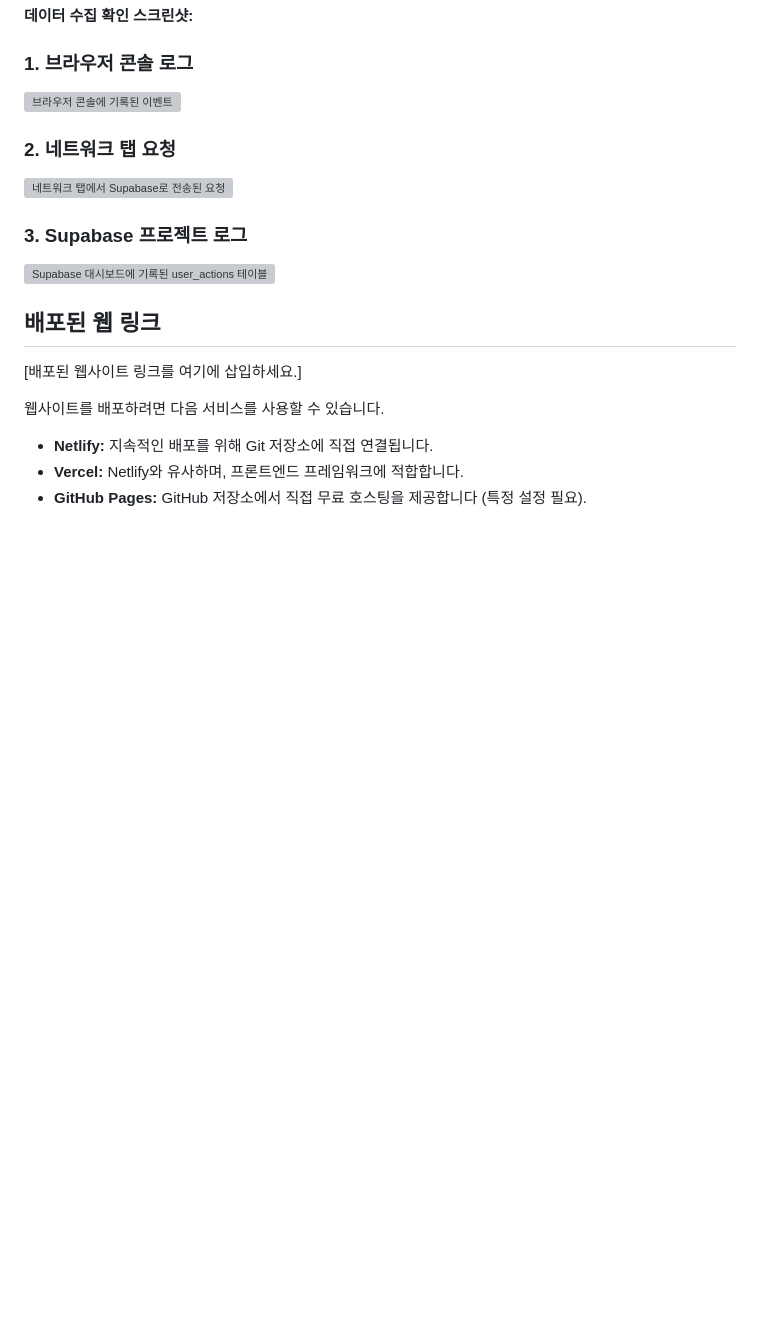
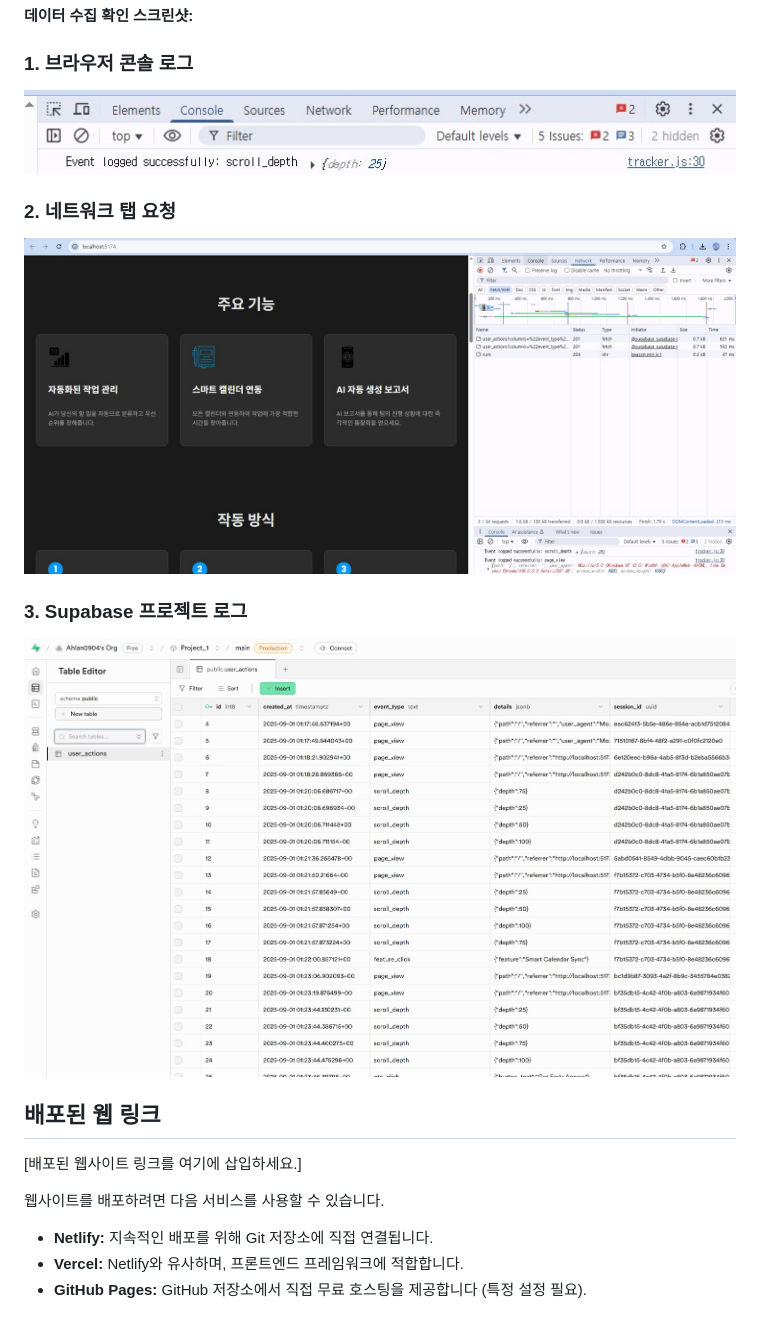
Before and after one commit to Ahlan0904/0828, a Markdown page: README.md, the part around the change. Drawn GitHub-style; blank space fills up the shorter version; grey boxes are pictures that could not be loaded.

```diff
--- a/README.md
+++ b/README.md
@@ -58,13 +58,13 @@
 **데이터 수집 확인 스크린샷:**
 
 ### 1. 브라우저 콘솔 로그
-![브라우저 콘솔에 기록된 이벤트](images/console_log.jpg)
+![브라우저 콘솔에 기록된 이벤트](public/images/console_log.jpg)
 
 ### 2. 네트워크 탭 요청
-![네트워크 탭에서 Supabase로 전송된 요청](images/network_request.jpg)
+![네트워크 탭에서 Supabase로 전송된 요청](public/images/network_request.jpg)
 
 ### 3. Supabase 프로젝트 로그
-![Supabase 대시보드에 기록된 user_actions 테이블](images/supabase_logs.jpg)
+![Supabase 대시보드에 기록된 user_actions 테이블](public/images/supabase_logs.jpg)
 
 ## 배포된 웹 링크
 
```
